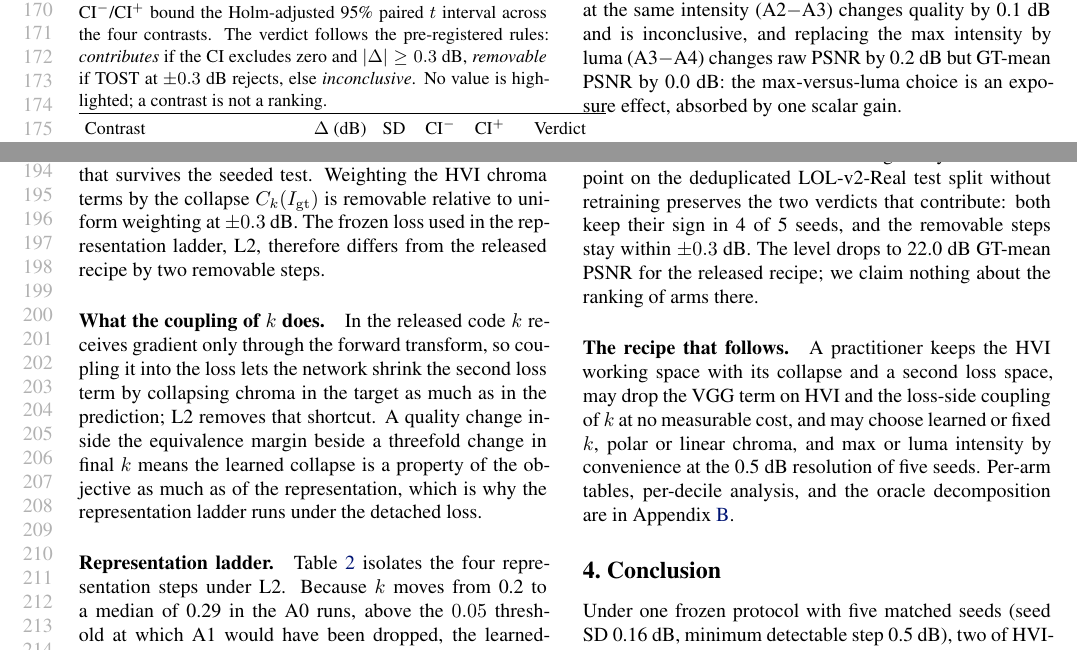
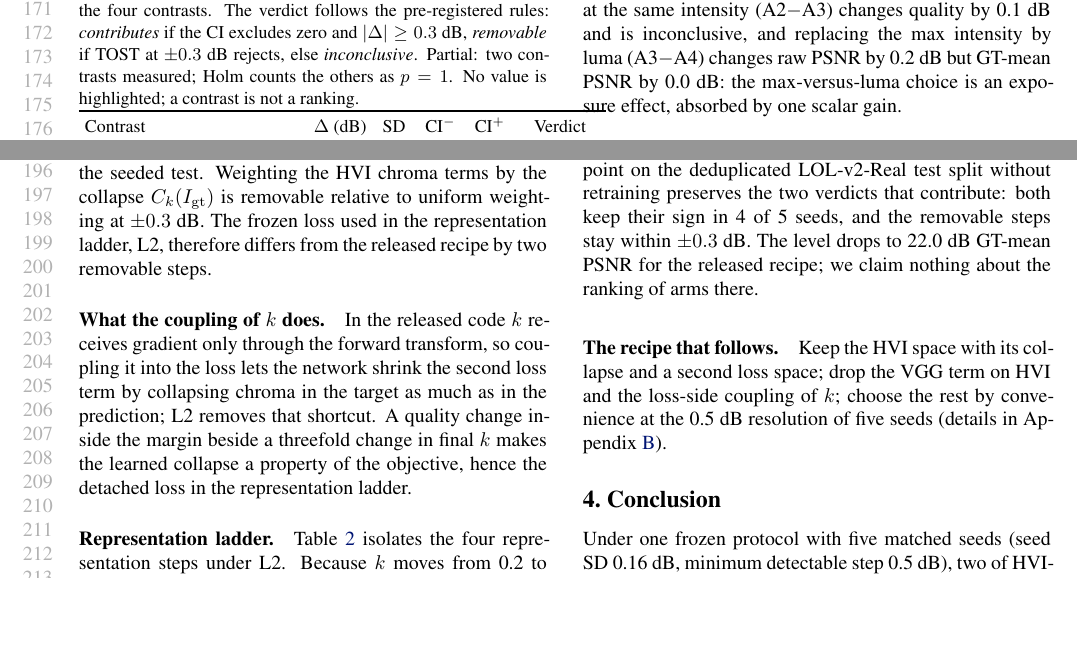
Before and after one commit to Limtriangle/paper, a LaTeX paper (writing/icml2024/main.tex, which reads writing/section/experiments.tex, writing/tables/s1_contrasts.tex): two parts of page 4 of 11, joined at a grey line, cut so that both start at the same text, the shorter picture padded with empty space. The pictures show the PDF file writing-main.pdf that the author committed with the source.

Commit message:
S1 marked partial (2 of 4 contrasts, Holm padded with p=1) in text and caption; body held on p4
Co-Authored-By: Claude Opus 5.5 <noreply@anthropic.com>

```diff
--- a/writing/section/experiments.tex
+++ b/writing/section/experiments.tex
@@ -41,8 +42,8 @@ recipe by two removable steps.
 \paragraph{What the coupling of $k$ does.} In the released code $k$ receives gradient only
 through the forward transform, so coupling it into the loss lets the network shrink the
 second loss term by collapsing chroma in the target as much as in the prediction; L2 removes
-that shortcut. A quality change inside the equivalence margin beside a threefold change in final $k$ means the learned collapse is a property of the objective as much as of the representation,
-which is why the representation ladder runs under the detached loss.
+that shortcut. A quality change inside the margin beside a threefold change in final $k$ makes the learned
+collapse a property of the objective, hence the detached loss in the representation ladder.
 
 \input{tables/s2_contrasts}
 
@@ -79,9 +80,7 @@ LOL-v2-Real test split without retraining preserves the two verdicts that contri
 keep their sign in \ph{4} of 5 seeds, and the removable steps stay within $\pm 0.3$~dB. The level drops to \ph{22.0}~dB GT-mean PSNR for the released recipe; we claim nothing
 about the ranking of arms there.
 
-\paragraph{The recipe that follows.} A practitioner keeps the \hvi working space with its
-collapse and a second loss space, may drop the VGG term on \hvi and the loss-side coupling
-of $k$ at no measurable cost, and may choose learned or fixed $k$, polar or linear chroma,
-and max or luma intensity by convenience at the \ph{0.5}~dB resolution of five seeds.
-Per-arm tables, per-decile analysis, and the oracle decomposition are in
-\Cref{sec:app-experiments}.
+\paragraph{The recipe that follows.} Keep the \hvi space with its collapse and a second
+loss space; drop the VGG term on \hvi and the loss-side coupling of $k$; choose the rest by
+convenience at the \ph{0.5}~dB resolution of five seeds (details in
+\Cref{sec:app-experiments}).
--- a/writing/tables/s1_contrasts.tex
+++ b/writing/tables/s1_contrasts.tex
@@ -3,7 +3,7 @@
 \centering
 \footnotesize
 \setlength{\tabcolsep}{3pt}
-\caption{\textbf{Loss ladder (S1).} Paired-by-seed difference in GT-mean PSNR between neighbouring loss arms of \mname on the A0 representation, \dataset test split (eval15), final checkpoint, five matched seeds, on \hw. SD is the seed-to-seed SD of the difference; CI$^{-}$/CI$^{+}$ bound the Holm-adjusted 95\% paired $t$ interval across the four contrasts. The verdict follows the pre-registered rules: \emph{contributes} if the CI excludes zero and $|\Delta| \ge 0.3$~dB, \emph{removable} if TOST at $\pm 0.3$~dB rejects, else \emph{inconclusive}. No value is highlighted; a contrast is not a ranking.}
+\caption{\textbf{Loss ladder (S1).} Paired-by-seed difference in GT-mean PSNR between neighbouring loss arms of \mname on the A0 representation, \dataset test split (eval15), final checkpoint, five matched seeds, on \hw. SD is the seed-to-seed SD of the difference; CI$^{-}$/CI$^{+}$ bound the Holm-adjusted 95\% paired $t$ interval across the four contrasts. The verdict follows the pre-registered rules: \emph{contributes} if the CI excludes zero and $|\Delta| \ge 0.3$~dB, \emph{removable} if TOST at $\pm 0.3$~dB rejects, else \emph{inconclusive}. Partial: two contrasts measured; Holm counts the others as $p = 1$. No value is highlighted; a contrast is not a ranking.}
 \label{tab:s1}
 \begin{tabular}{lccccc}
 \toprule
```
Also changed, not shown: ralph/DECISIONS.md (+1 -0 lines), writing-main.pdf, writing/section/experiments.tex (3 more changed lines), 1 other file.
